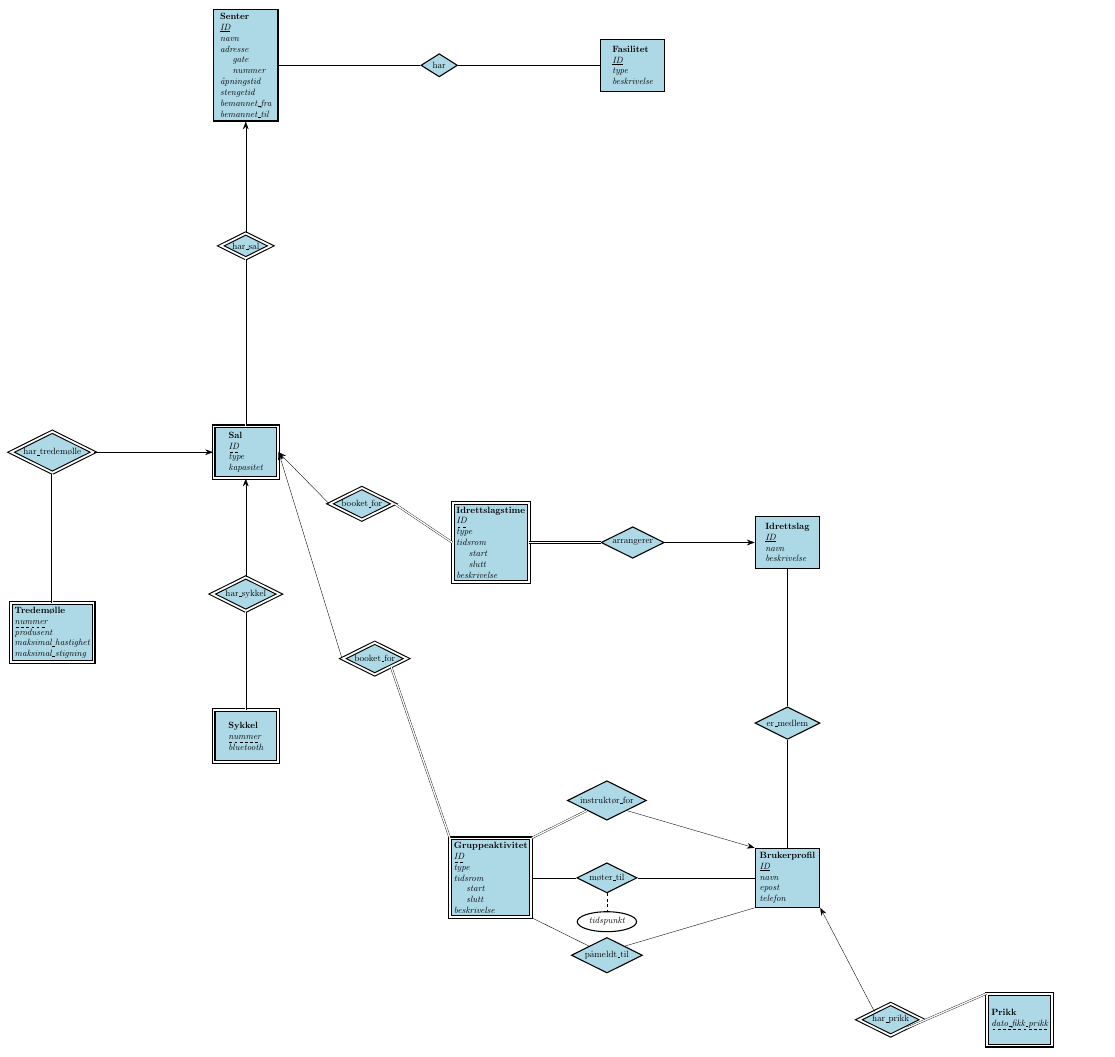
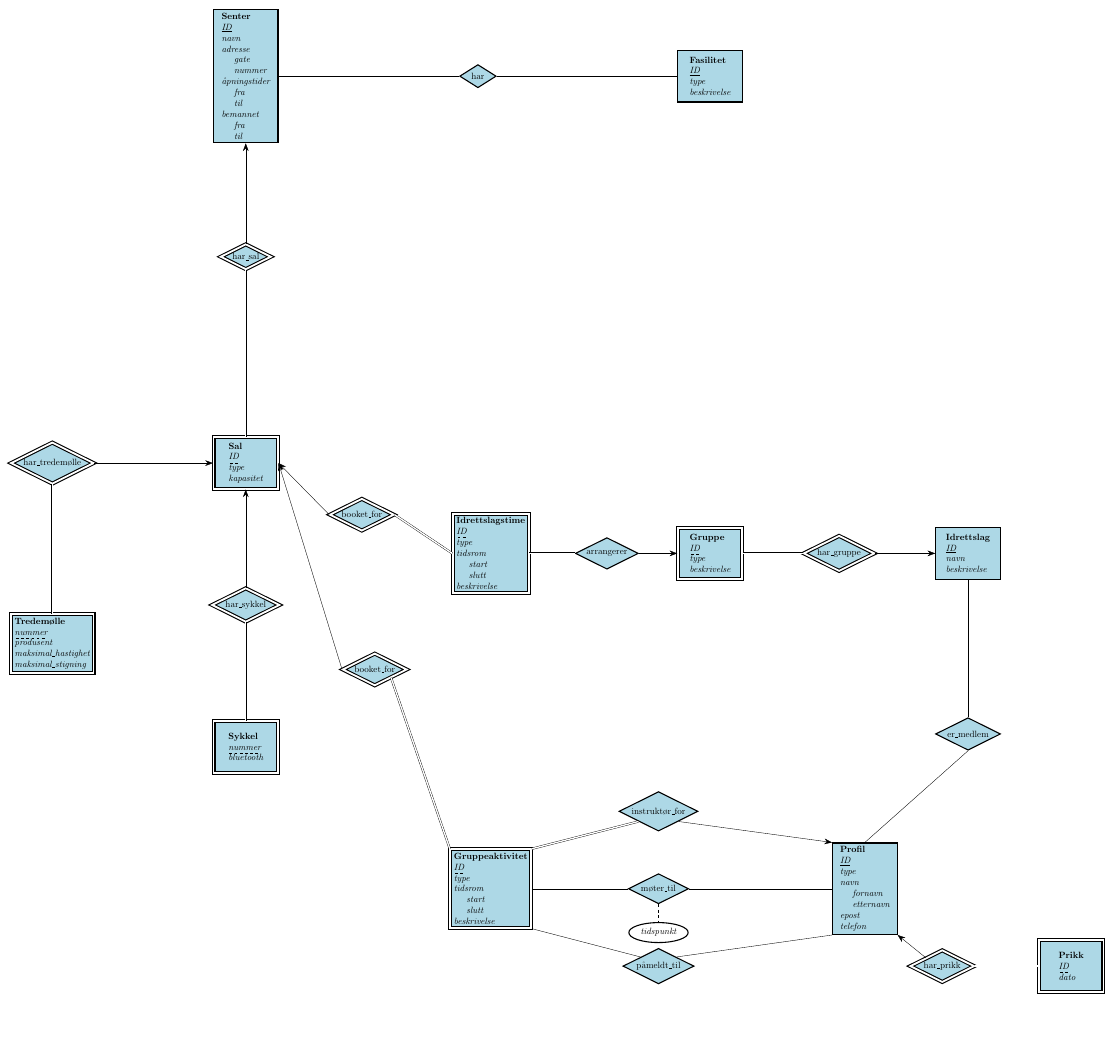
Before and after one commit to filsifetto/TDT4145_project, a LaTeX figure (database-modeling/ER-diagram.tex): the whole page, the shorter picture padded with empty space. Compiled offline with pdfLaTeX.

Commit message:
nesten ferdig ER

```diff
--- a/database-modeling/ER-diagram.tex
+++ b/database-modeling/ER-diagram.tex
@@ -54,12 +54,14 @@
     adresse\\
     \hspace{1em} gate\\
     \hspace{1em} nummer\\
-    åpningstid\\
-    stengetid\\
-    bemannet\_fra\\
-    bemannet\_til};
-  \node[relationship] (senter-fasilitet) at (7.5, 26) {\normalsize har};
-  \node[entity] (fasilitet) at (15, 26) {\entnavn{Fasilitet}\\
+    åpningstider\\
+    \hspace{1em} fra\\
+    \hspace{1em} til\\
+    bemannet\\
+    \hspace{1em} fra\\
+    \hspace{1em} til};
+  \node[relationship] (senter-fasilitet) at (9, 26) {\normalsize har};
+  \node[entity] (fasilitet) at (18, 26) {\entnavn{Fasilitet}\\
     \key{ID}\\
     type\\
     beskrivelse};
@@ -91,13 +93,18 @@
     beskrivelse};
   \node[ident relationship] (booket-for-sal) at (4.5, 9) {\normalsize booket\_for};
   \node[ident relationship] (booket-for-gruppe) at (5, 3) {\normalsize booket\_for};
-  \node[relationship] (arrangerer) at (15, 7.5) {\normalsize arrangerer};
-  \node[entity] (idrett) at (21, 7.5) {\entnavn{Idrettslag}\\
+  \node[relationship] (arrangerer) at (14, 7.5) {\normalsize arrangerer};
+  \node[weak entity] (gruppe-entitet) at (18, 7.5) {\entnavn{Gruppe}\\
+    \dashuline{ID}\\
+    type\\
+    beskrivelse};
+  \node[ident relationship] (idrett-har-gruppe) at (23, 7.5) {\normalsize har\_gruppe};
+  \node[entity] (idrett) at (28, 7.5) {\entnavn{Idrettslag}\\
     \key{ID}\\
     navn\\
     beskrivelse};
 
-  % ========== SONE 4: Gruppeaktivitet (svak av Sal) og Brukerprofil ==========
+  % ========== SONE 4: Gruppeaktivitet (svak av Sal) og Profil ==========
   \node[weak entity] (gruppe) at (9.5, -5.5) {\entnavn{Gruppeaktivitet}\\
     \dashuline{ID}\\
     type\\
@@ -105,20 +112,24 @@
     \hspace{1em} start\\
     \hspace{1em} slutt\\
     beskrivelse};
-  \node[relationship] (instruktor-for) at (14, -2.5) {\normalsize instruktør\_for};
-  \node[relationship] (moter-til) at (14, -5.5) {\normalsize møter\_til};
-  \node[attribute] (moter-til-tidspunkt) at (14, -7.2) {\itshape tidspunkt};
-  \node[relationship] (pameldt-til) at (14, -8.5) {\normalsize påmeldt\_til};
-  \node[entity] (bruker) at (21, -5.5) {\entnavn{Brukerprofil}\\
+  \node[relationship] (instruktor-for) at (16, -2.5) {\normalsize instruktør\_for};
+  \node[relationship] (moter-til) at (16, -5.5) {\normalsize møter\_til};
+  \node[attribute] (moter-til-tidspunkt) at (16, -7.2) {\itshape tidspunkt};
+  \node[relationship] (pameldt-til) at (16, -8.5) {\normalsize påmeldt\_til};
+  \node[entity] (bruker) at (24, -5.5) {\entnavn{Profil}\\
     \key{ID}\\
+    type\\
     navn\\
+    \hspace{1em} fornavn\\
+    \hspace{1em} etternavn\\
     epost\\
     telefon};
 
-  % ========== SONE 5: Brukerprofil → Prikk ==========
-  \node[ident relationship] (bruker-prikk) at (25, -11) {\normalsize har\_prikk};
-  \node[weak entity] (prikk) at (30, -11) {\entnavn{Prikk}\\
-    \dashuline{dato\_fikk\_prikk}};
+  % ========== SONE 5: Profil → Prikk ==========
+  \node[ident relationship] (bruker-prikk) at (27, -8.5) {\normalsize har\_prikk};
+  \node[weak entity] (prikk) at (32, -8.5) {\entnavn{Prikk}\\
+    \dashuline{ID}\\
+    dato};
 
   % ========== Kanter ==========
   % Senter -- har -- Fasilitet
@@ -145,16 +156,20 @@
   \draw[->] (booket-for-gruppe.west) -- (sal.east);
   \draw[double, double distance=1.5pt] (booket-for-gruppe.south east) -- (gruppe.north west);
 
-  % Idrettslagstime -- arrangerer -- Idrettslag
+  % Idrettslagstime -- arrangerer -- Gruppe
   \draw[double, double distance=1.5pt] (idrettslagstime.east) -- (arrangerer.west);
-  \draw[->] (arrangerer.east) -- (idrett.west);
+  \draw[->] (arrangerer.east) -- (gruppe-entitet.west);
 
-  % Idrettslag -- er_medlem -- Brukerprofil
-  \node[relationship] (er-medlem) at (21, 0.5) {\normalsize er\_medlem};
+  % Gruppe -- har_gruppe (ident.) -- Idrettslag (Gruppe til venstre)
+  \draw[double, double distance=1.5pt] (idrett-har-gruppe.west) -- (gruppe-entitet.east);
+  \draw[->] (idrett-har-gruppe.east) -- (idrett.west);
+
+  % Idrettslag -- er_medlem -- Profil
+  \node[relationship] (er-medlem) at (28, 0.5) {\normalsize er\_medlem};
   \draw (bruker.north) -- (er-medlem.south);
   \draw (idrett.south) -- (er-medlem.north);
 
-  % Gruppeaktivitet -- instruktør_for / møter_til / påmeldt_til -- Brukerprofil (anker slik at linjene ikke krysser)
+  % Gruppeaktivitet -- instruktør_for / møter_til / påmeldt_til -- Profil (anker slik at linjene ikke krysser)
   \draw[double, double distance=1.5pt] (gruppe.north east) -- (instruktor-for.south west);
   \draw[->] (instruktor-for.south east) -- (bruker.north west);
   \draw (gruppe.east) -- (moter-til.west);
@@ -163,9 +178,9 @@
   \draw (gruppe.south east) -- (pameldt-til.north west);
   \draw (bruker.south west) -- (pameldt-til.north east);
 
-  % Brukerprofil -- har_prikk -- Prikk
+  % Profil -- har_prikk -- Prikk
   \draw[->] (bruker-prikk.north west) -- (bruker.south east);
-  \draw[double, double distance=1.5pt] (bruker-prikk.south east) -- (prikk.north west);
+  \draw[double, double distance=1.5pt] (bruker-prikk.east) -- (prikk.west);
 
 \end{tikzpicture}
 \end{document}
```
Also changed, not shown: database-modeling/ER-diagram.pdf, 1 other file.
